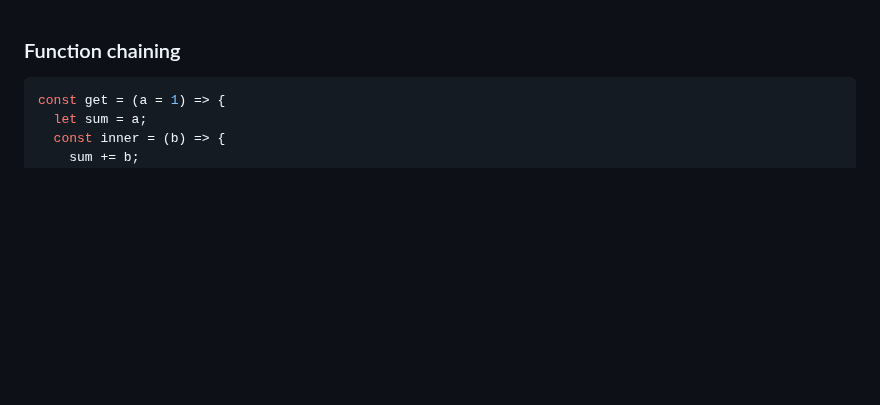
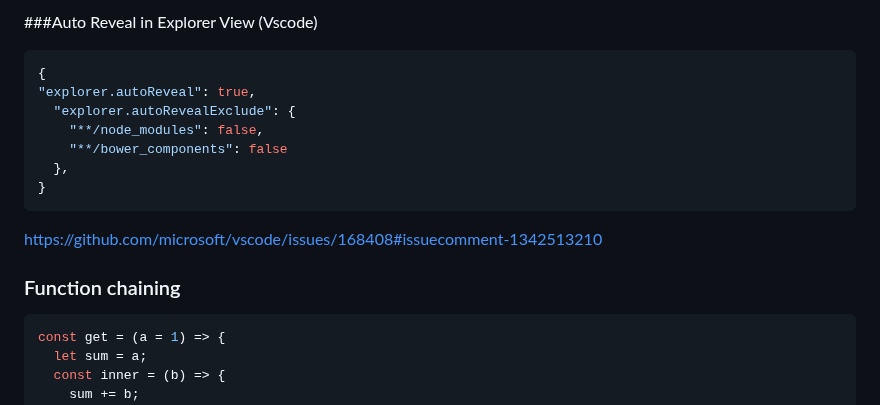
Before and after one commit to phamha98/hi, a Markdown page: README.md, the part around the change. Rendered like a GitHub page; blank space fills up the shorter version.

````diff
--- a/README.md
+++ b/README.md
@@ -1,3 +1,15 @@
+###Auto Reveal in Explorer View (Vscode)
+```json
+{
+"explorer.autoReveal": true,
+  "explorer.autoRevealExclude": {
+    "**/node_modules": false,
+    "**/bower_components": false
+  },
+}
+```
+https://github.com/microsoft/vscode/issues/168408#issuecomment-1342513210
+
 ### Function chaining
 ```js
 const get = (a = 1) => {
````
